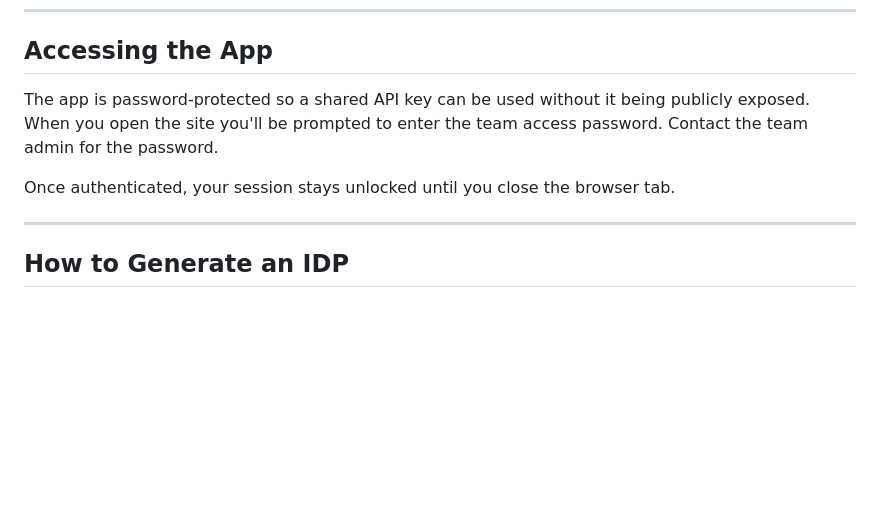
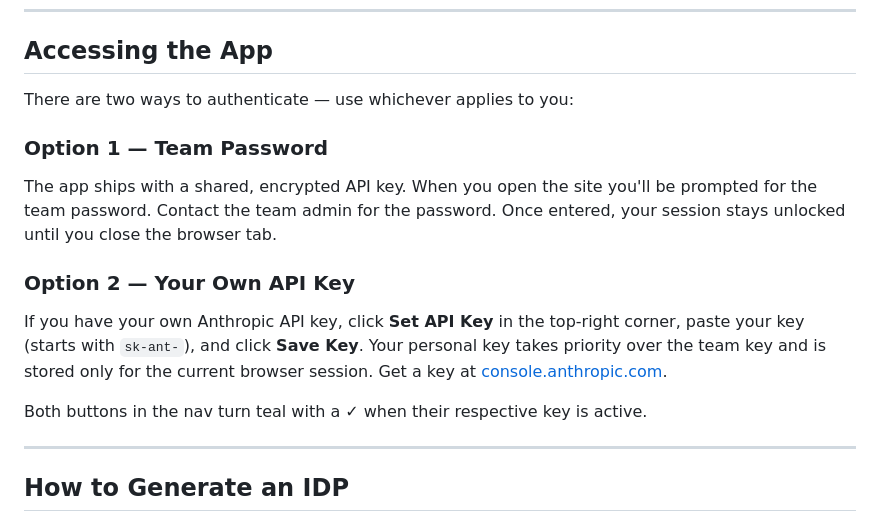
Before and after one commit to tylercasey2263/idp-generator, a Markdown page: README.md, the part around the change. GitHub-like rendering; blank space fills up the shorter version.

Commit message:
Update README to document personal API key and team password options

```diff
--- a/README.md
+++ b/README.md
@@ -20,9 +20,15 @@ A static web app for generating player Individual Development Plan (IDP) infogra
 
 ## Accessing the App
 
-The app is password-protected so a shared API key can be used without it being publicly exposed. When you open the site you'll be prompted to enter the team access password. Contact the team admin for the password.
+There are two ways to authenticate — use whichever applies to you:
 
-Once authenticated, your session stays unlocked until you close the browser tab.
+### Option 1 — Team Password
+The app ships with a shared, encrypted API key. When you open the site you'll be prompted for the team password. Contact the team admin for the password. Once entered, your session stays unlocked until you close the browser tab.
+
+### Option 2 — Your Own API Key
+If you have your own Anthropic API key, click **Set API Key** in the top-right corner, paste your key (starts with `sk-ant-`), and click **Save Key**. Your personal key takes priority over the team key and is stored only for the current browser session. Get a key at [console.anthropic.com](https://console.anthropic.com).
+
+Both buttons in the nav turn teal with a ✓ when their respective key is active.
 
 ---
 
```
